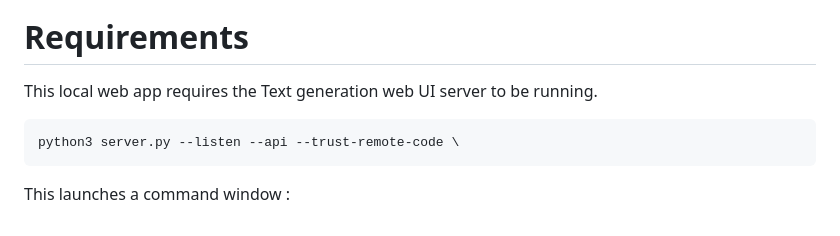
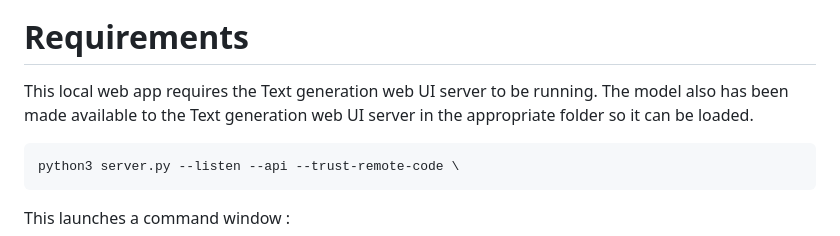
Before and after one commit to KeithHayes/codeRAG, a Markdown page: README.md, the part around the change. GitHub-like rendering.

Commit message:
revised README

```diff
--- a/README.md
+++ b/README.md
@@ -5,7 +5,7 @@ A code assistant.
 
 # Requirements
 
-This local web app requires the Text generation web UI server to be running.
+This local web app requires the Text generation web UI server to be running.  The model also has been made available to the Text generation web UI server in the appropriate folder so it can be loaded.
 
     python3 server.py --listen --api --trust-remote-code \
 
```
